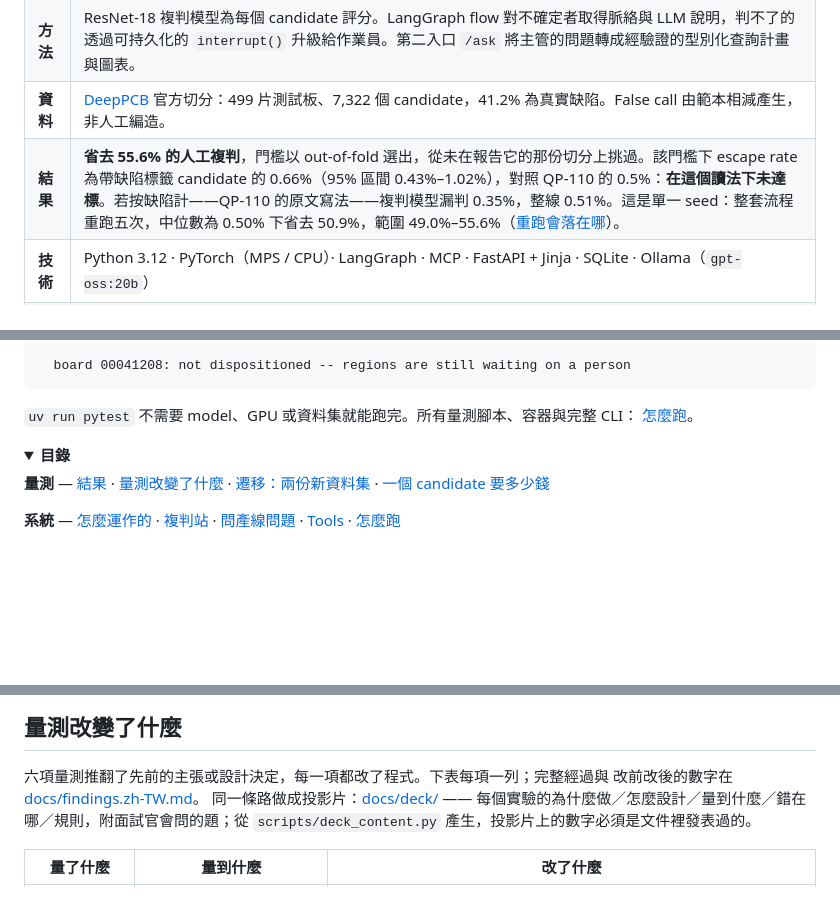
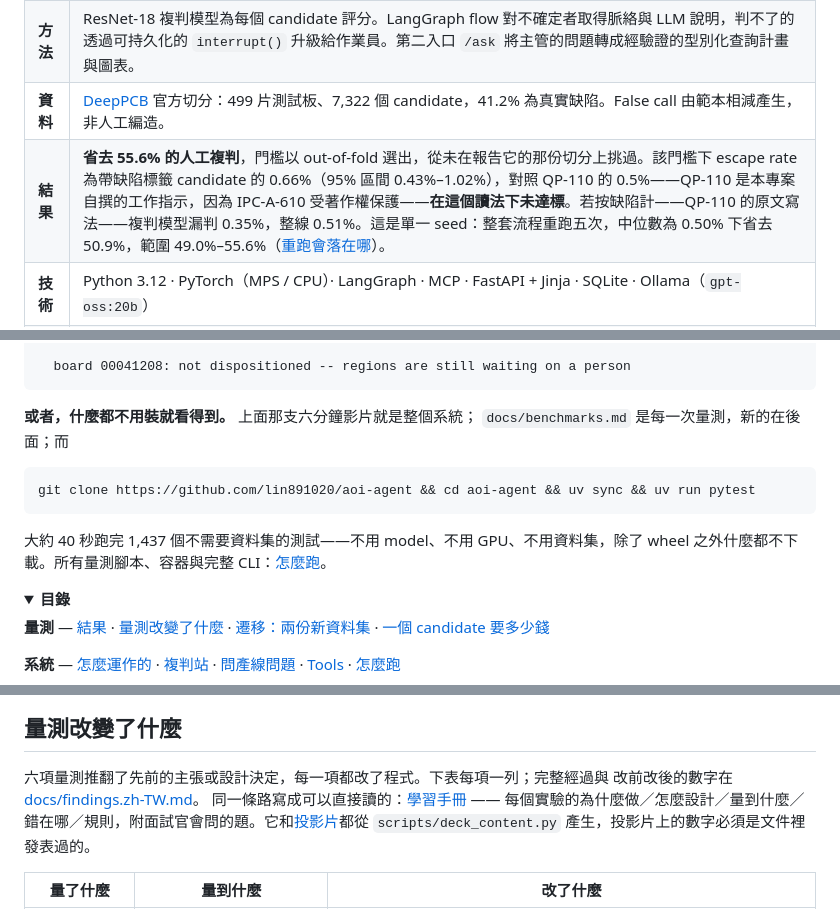
Before and after one commit to lin891020/aoi-agent, a Markdown page: README.zh-TW.md, 3 parts joined by grey strips. Drawn GitHub-style; folded sections open; blank space fills up the shorter version.

````diff
--- a/README.zh-TW.md
+++ b/README.zh-TW.md
@@ -54,7 +54,7 @@ https://github.com/user-attachments/assets/36cb4982-3504-4fc2-ace5-9be595d755b9
 | **問題** | 產線 AOI 以 recall 為目標，過度標記。每個標記區域都由人複判，多數為 false call。 |
 | **方法** | ResNet-18 複判模型為每個 candidate 評分。LangGraph flow 對不確定者取得脈絡與 LLM 說明，判不了的透過可持久化的 `interrupt()` 升級給作業員。第二入口 `/ask` 將主管的問題轉成經驗證的型別化查詢計畫與圖表。 |
 | **資料** | [DeepPCB](https://github.com/tangsanli5201/DeepPCB) 官方切分：499 片測試板、7,322 個 candidate，41.2% 為真實缺陷。False call 由範本相減產生，非人工編造。 |
-| **結果** | **省去 55.6% 的人工複判**，門檻以 out-of-fold 選出，從未在報告它的那份切分上挑過。該門檻下 escape rate 為帶缺陷標籤 candidate 的 0.66%（95% 區間 0.43%–1.02%），對照 QP-110 的 0.5%：**在這個讀法下未達標**。若按缺陷計——QP-110 的原文寫法——複判模型漏判 0.35%，整線 0.51%。這是單一 seed：整套流程重跑五次，中位數為 0.50% 下省去 50.9%，範圍 49.0%–55.6%（[重跑會落在哪](#重跑會落在哪)）。 |
+| **結果** | **省去 55.6% 的人工複判**，門檻以 out-of-fold 選出，從未在報告它的那份切分上挑過。該門檻下 escape rate 為帶缺陷標籤 candidate 的 0.66%（95% 區間 0.43%–1.02%），對照 QP-110 的 0.5%——QP-110 是本專案自撰的工作指示，因為 IPC-A-610 受著作權保護——**在這個讀法下未達標**。若按缺陷計——QP-110 的原文寫法——複判模型漏判 0.35%，整線 0.51%。這是單一 seed：整套流程重跑五次，中位數為 0.50% 下省去 50.9%，範圍 49.0%–55.6%（[重跑會落在哪](#重跑會落在哪)）。 |
 | **技術** | Python 3.12 · PyTorch（MPS / CPU）· LangGraph · MCP · FastAPI + Jinja · SQLite · Ollama（`gpt-oss:20b`） |
 | **驗證** | 1,462 個測試，不需模型或 GPU。每個門檻皆引用出處；每個數字皆註明產生它的腳本。 |
 | **限制** | 照片板材上，相減前端無法通過第一道閘門；錫膏影像上，YOLO26n 偵測器可定位 92% 的缺陷，但排序只能省 1.2%。見[遷移](#遷移兩份新資料集)。 |
@@ -94,8 +94,15 @@ board 00041208: 30 AOI candidates
   board 00041208: not dispositioned -- regions are still waiting on a person
 ```
 
-`uv run pytest` 不需要 model、GPU 或資料集就能跑完。所有量測腳本、容器與完整 CLI：
-[怎麼跑](#怎麼跑)。
+**或者，什麼都不用裝就看得到。** 上面那支六分鐘影片就是整個系統；
+`docs/benchmarks.md` 是每一次量測，新的在後面；而
+
+```bash
+git clone https://github.com/lin891020/aoi-agent && cd aoi-agent && uv sync && uv run pytest
+```
+
+大約 40 秒跑完 1,437 個不需要資料集的測試——不用 model、不用 GPU、不用資料集，除了
+wheel 之外什麼都不下載。所有量測腳本、容器與完整 CLI：[怎麼跑](#怎麼跑)。
 
 <details>
 <summary><b>目錄</b></summary>
@@ -170,7 +177,7 @@ out-of-fold 選出——依影像五折、6,569 個缺陷支撐這個選擇，
 
 六項量測推翻了先前的主張或設計決定，每一項都改了程式。下表每項一列；完整經過與
 改前改後的數字在 [docs/findings.zh-TW.md](docs/findings.zh-TW.md)。
-同一條路做成投影片：[docs/deck/](docs/deck/) —— 每個實驗的為什麼做／怎麼設計／量到什麼／錯在哪／規則，附面試官會問的題；從 `scripts/deck_content.py` 產生，投影片上的數字必須是文件裡發表過的。
+同一條路寫成可以直接讀的：[學習手冊](docs/deck/study-guide.zh-TW.md) —— 每個實驗的為什麼做／怎麼設計／量到什麼／錯在哪／規則，附面試官會問的題。它和[投影片](docs/deck/aoi-agent-journey.zh-TW.pptx)都從 `scripts/deck_content.py` 產生，投影片上的數字必須是文件裡發表過的。
 
 | 量了什麼 | 量到什麼 | 改了什麼 |
 |---|---|---|
````
Also changed, not shown: other parts of README.zh-TW.md (+1 -1 lines), README.md (+14 -6 lines).
